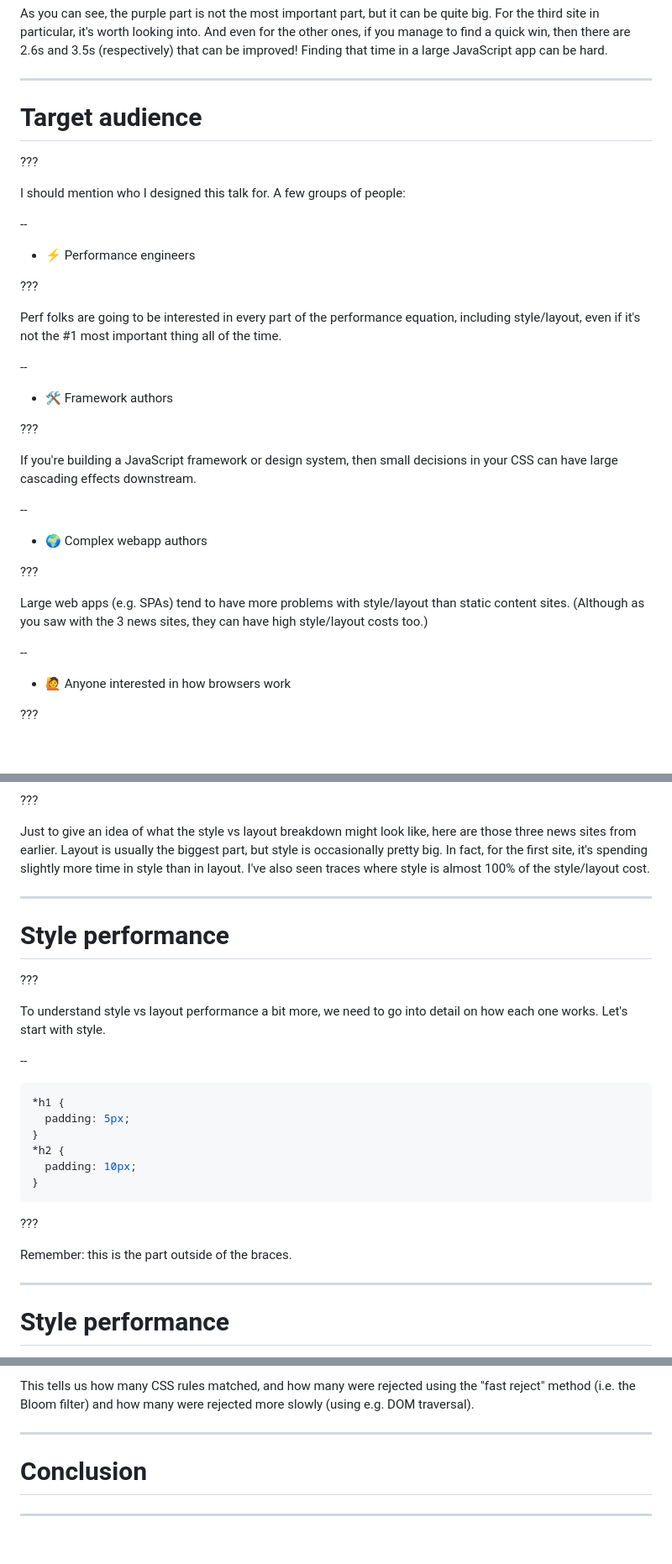
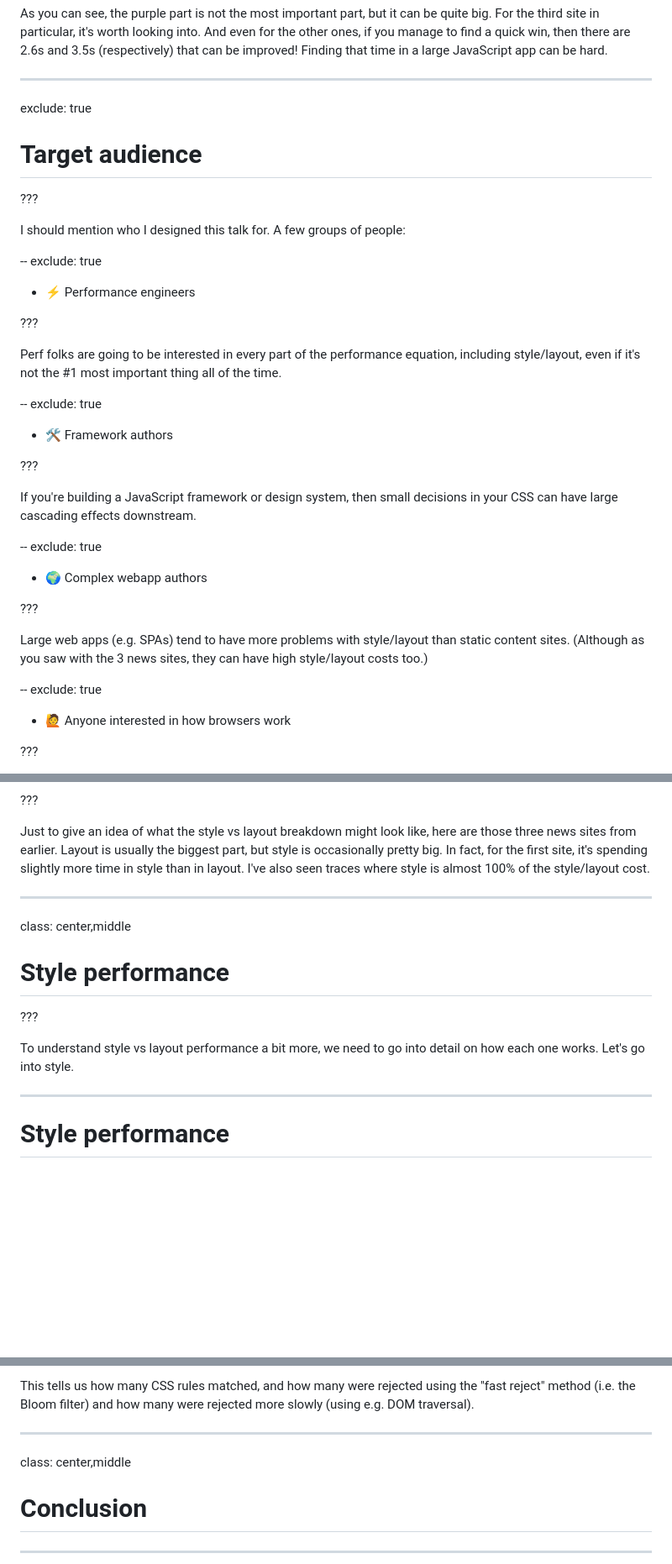
Before and after one commit to nolanlawson/css-talk-2022, a Markdown page: markdown.md, 3 parts joined by grey strips. Shown: that part at 84% size. Drawn GitHub-style; blank space fills up the shorter version.

````diff
--- a/markdown.md
+++ b/markdown.md
@@ -131,7 +131,7 @@ it's worth looking into. And even for the other ones, if you manage to find a qu
 (respectively) that can be improved! Finding that time in a large JavaScript app can be hard.
 
 ---
-
+exclude: true
 # Target audience
 
 ???
@@ -139,6 +139,7 @@ it's worth looking into. And even for the other ones, if you manage to find a qu
 I should mention who I designed this talk for. A few groups of people:
 
 --
+exclude: true
 - ⚡ Performance engineers
 
 ???
@@ -147,6 +148,7 @@ Perf folks are going to be interested in every part of the performance equation,
 not the #1 most important thing all of the time.
 
 --
+exclude: true
 - 🛠️ Framework authors
 
 ???
@@ -155,6 +157,7 @@ If you're building a JavaScript framework or design system, then small decisions
 can have large cascading effects downstream.
 
 --
+exclude: true
 - 🌍 Complex webapp authors
 
 ???
@@ -163,6 +166,7 @@ Large web apps (e.g. SPAs) tend to have more problems with style/layout than sta
 as you saw with the 3 news sites, they can have high style/layout costs too.)
 
 --
+exclude: true
 - 🙋 Anyone interested in how browsers work
 
 ???
@@ -516,25 +526,13 @@ slightly more time in style than in layout. I've also seen traces where style is
 
 ---
 
+class: center,middle
+
 # Style performance
 
 ???
 
-To understand style vs layout performance a bit more, we need to go into detail on how each one works. Let's start with style.
-
---
-```css
-*h1 {
-  padding: 5px;
-}
-*h2 {
-  padding: 10px;
-}
-```
-
-???
-
-Remember: this is the part outside of the braces.
+To understand style vs layout performance a bit more, we need to go into detail on how each one works. Let's go into style.
 
 ---
 
@@ -1872,6 +1855,8 @@ This tells us how many CSS rules matched, and how many were rejected using the "
 filter) and how many were rejected more slowly (using e.g. DOM traversal).
 
 ---
+
+class: center,middle
 
 # Conclusion
 
````
Also changed, not shown: other parts of markdown.md (+10 -19 lines), images/blink-debug.png.
